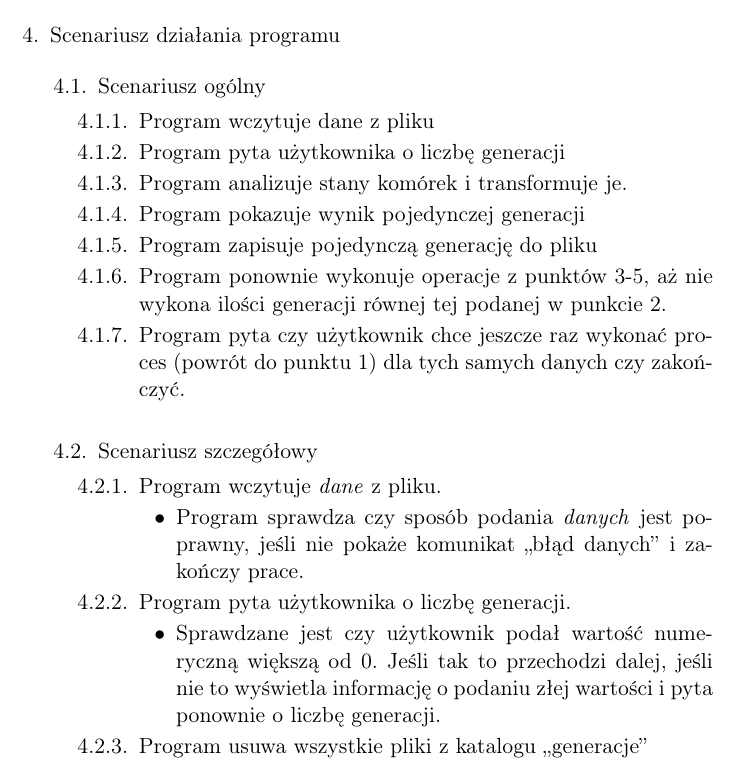
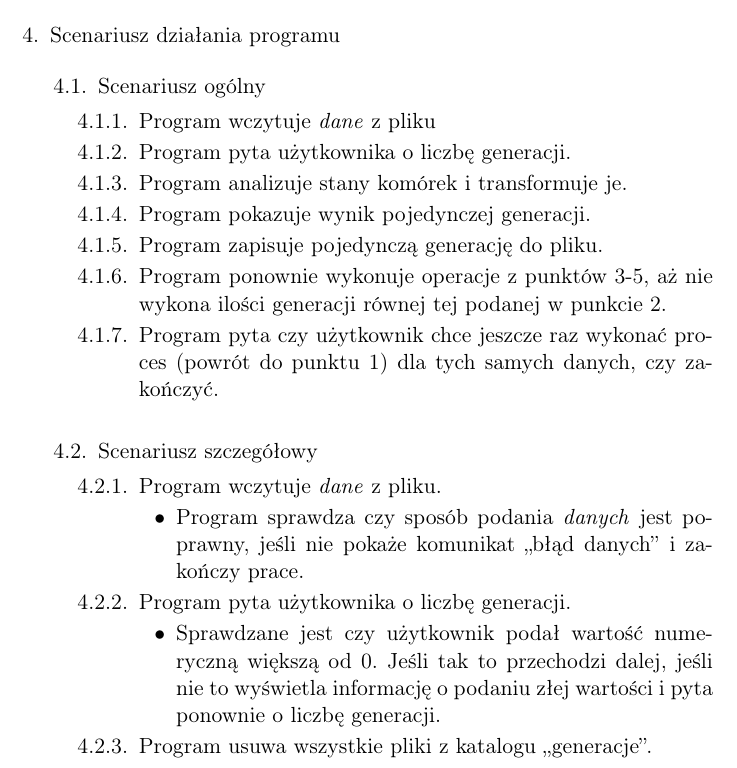
Before and after one commit to Achreko/WireWorld-Java, a LaTeX document (specyfikacja_funkcjonalna/JiMP2_Dev_Team_2.tex): part of page 3 of 4, cut so that both start at the same text. Compiled offline with pdfLaTeX.

Commit message:
Literowka

```diff
--- a/specyfikacja_funkcjonalna/JiMP2_Dev_Team_2.tex
+++ b/specyfikacja_funkcjonalna/JiMP2_Dev_Team_2.tex
@@ -87,13 +87,13 @@
 \begin{enumerate}[label=\arabic{enumi}.\arabic*.]
 \item Scenariusz ogólny
 \begin{enumerate}[label*=\arabic*.]
-\item Program wczytuje dane z pliku
-\item Program pyta użytkownika o liczbę generacji
+\item Program wczytuje \textit{dane} z pliku
+\item Program pyta użytkownika o liczbę generacji.
 \item Program analizuje stany komórek i transformuje je.
-\item Program pokazuje wynik pojedynczej generacji
-\item Program zapisuje pojedynczą generację do pliku
+\item Program pokazuje wynik pojedynczej generacji.
+\item Program zapisuje pojedynczą generację do pliku.
 \item Program ponownie wykonuje operacje z punktów 3-5, aż nie wykona ilości generacji równej tej 		podanej w punkcie 2.
-\item Program pyta czy użytkownik chce jeszcze raz wykonać proces (powrót do punktu 1) dla tych 		samych danych czy zakończyć.\\
+\item Program pyta czy użytkownik chce jeszcze raz wykonać proces (powrót do punktu 1) dla tych 		samych danych, czy zakończyć.\\
 \end{enumerate}
 
 
@@ -108,7 +108,7 @@
 \begin{itemize}
 \item Sprawdzane jest czy użytkownik podał wartość numeryczną większą od 0. Jeśli tak to przechodzi dalej, jeśli nie to wyświetla informację o podaniu złej wartości i pyta ponownie o liczbę generacji.
 \end{itemize}
-\item Program usuwa wszystkie pliki z katalogu „generacje”
+\item Program usuwa wszystkie pliki z katalogu „generacje”.
 \begin{itemize}
 \item Jeśli katalog jest pusty to tylko idzie dalej, nic nie usuwa.
 \end{itemize}
```
Also changed, not shown: specyfikacja_funkcjonalna/JiMP2_Dev_Team_2.pdf, 2 other files.
